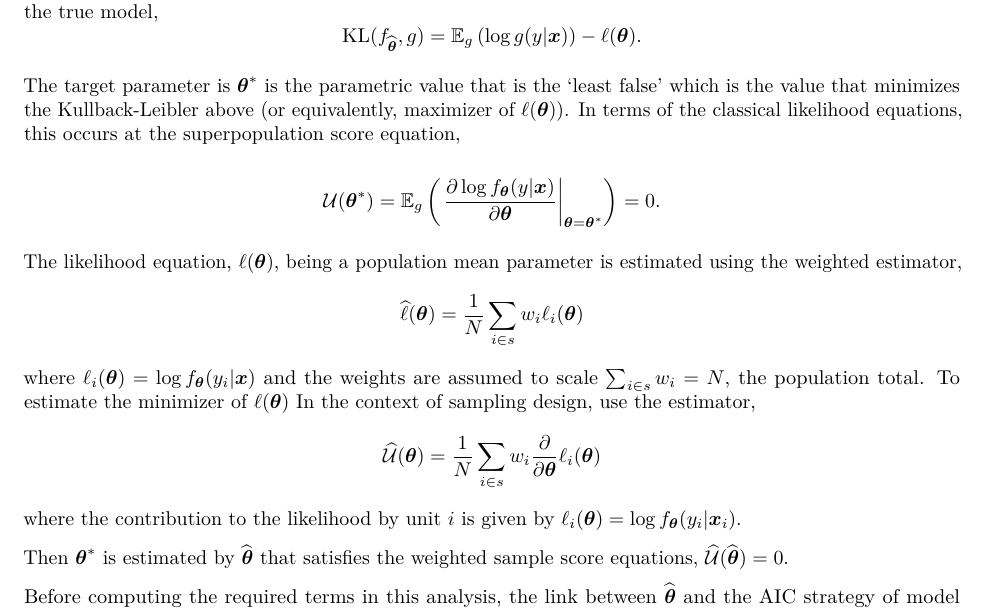
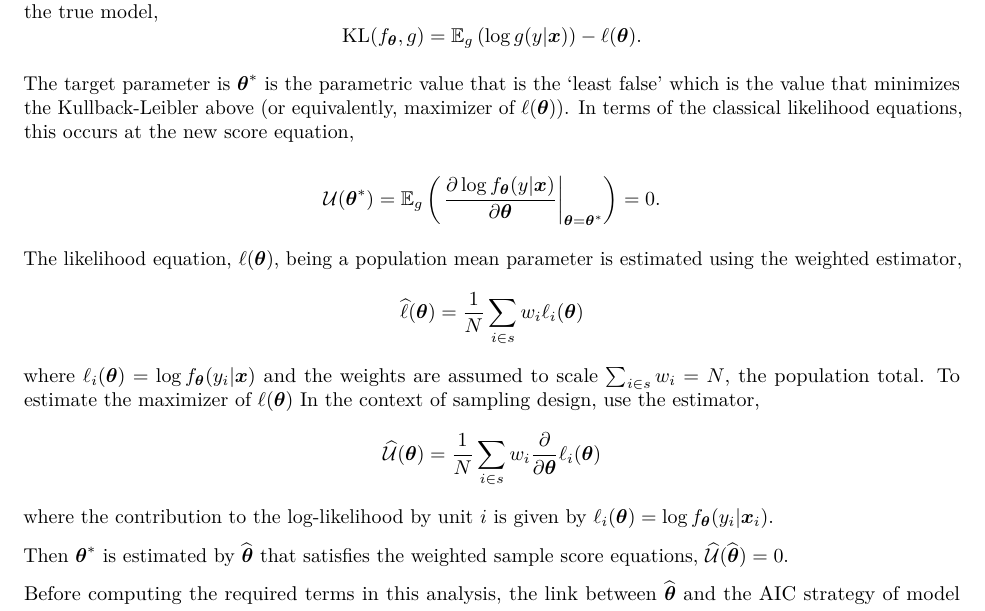
Before and after one commit to Displayr/flipRegression, an R Markdown document (vignettes/dAIC-Linear-Regression.Rmd): part of page 3 of 5, cut so that both start at the same text. Rendered offline with R 4.5, knitr and Pandoc, then LaTeX, with nearby package versions.

Commit message:
DS-4360 Further updates

```diff
--- a/vignettes/dAIC-Linear-Regression.Rmd
+++ b/vignettes/dAIC-Linear-Regression.Rmd
@@ -107,10 +107,10 @@ The data from the finite population are assumed to be generated from some distri
 
 This is motivated by the using the Kullback-Leibler divergence of the candidate parametric model away from the true model,
 \[
-    \mathrm{KL}(f_{\widehat{\boldsymbol{\theta}}}, g) = \mathbb{E}_g \left( \log g(y| \boldsymbol{x})\right) - \ell(\boldsymbol{\theta}).
+    \mathrm{KL}(f_{\boldsymbol{\theta}}, g) = \mathbb{E}_g \left( \log g(y| \boldsymbol{x})\right) - \ell(\boldsymbol{\theta}).
 \]
 
-The target parameter is $\boldsymbol{\theta}^*$ is the parametric value that is the 'least false' which is the value that minimizes the Kullback-Leibler above (or equivalently, maximizer of $\ell(\boldsymbol{\theta}))$. In terms of the classical likelihood equations, this occurs at the superpopulation score equation,
+The target parameter is $\boldsymbol{\theta}^*$ is the parametric value that is the 'least false' which is the value that minimizes the Kullback-Leibler above (or equivalently, maximizer of $\ell(\boldsymbol{\theta}))$. In terms of the classical likelihood equations, this occurs at the new score equation,
 
 \[
     \mathcal U(\boldsymbol{\theta}^*) = \mathbb{E}_g \left( \left.\frac{\partial \log f_{\boldsymbol{\theta}}(y|\boldsymbol{x})}{\partial \boldsymbol{\theta}}\right|_{\boldsymbol{\theta} = \boldsymbol{\theta}^*}\right) = 0.
@@ -120,11 +120,11 @@ The likelihood equation, $\ell(\boldsymbol{\theta})$, being a population mean pa
 \[
     \widehat{\ell}(\boldsymbol{\theta}) = \frac{1}{N} \sum_{i \in s} w_i \ell_i(\boldsymbol{\theta})
 \]
-where $\ell_i(\boldsymbol{\theta}) = \log f_{\boldsymbol{\theta}}(y_i|\boldsymbol{x})$ and the weights are assumed to scale $\sum_{i \in s}w_i = N$, the population total. To estimate the minimizer of $\ell(\boldsymbol{\theta})$ In the context of sampling design, use the estimator,
+where $\ell_i(\boldsymbol{\theta}) = \log f_{\boldsymbol{\theta}}(y_i|\boldsymbol{x})$ and the weights are assumed to scale $\sum_{i \in s}w_i = N$, the population total. To estimate the maximizer of $\ell(\boldsymbol{\theta})$ In the context of sampling design, use the estimator,
 \[
     \widehat{\mathcal U}(\boldsymbol{\theta}) = \frac{1}{N} \sum_{i \in s} w_i \frac{\partial}{\partial \boldsymbol{\theta}}\ell_i(\boldsymbol{\theta})
 \]
-where the contribution to the likelihood by unit $i$ is given by $\ell_i(\boldsymbol{\theta}) = \log f_{\boldsymbol{\theta}}(y_i |\boldsymbol{x}_i)$.
+where the contribution to the log-likelihood by unit $i$ is given by $\ell_i(\boldsymbol{\theta}) = \log f_{\boldsymbol{\theta}}(y_i |\boldsymbol{x}_i)$.
 
 Then $\boldsymbol{\theta}^*$ is estimated by $\widehat{\boldsymbol{\theta}}$ that satisfies the weighted sample score equations, $\widehat{\mathcal U}(\widehat{\boldsymbol{\theta}}) = 0$.
 
```
